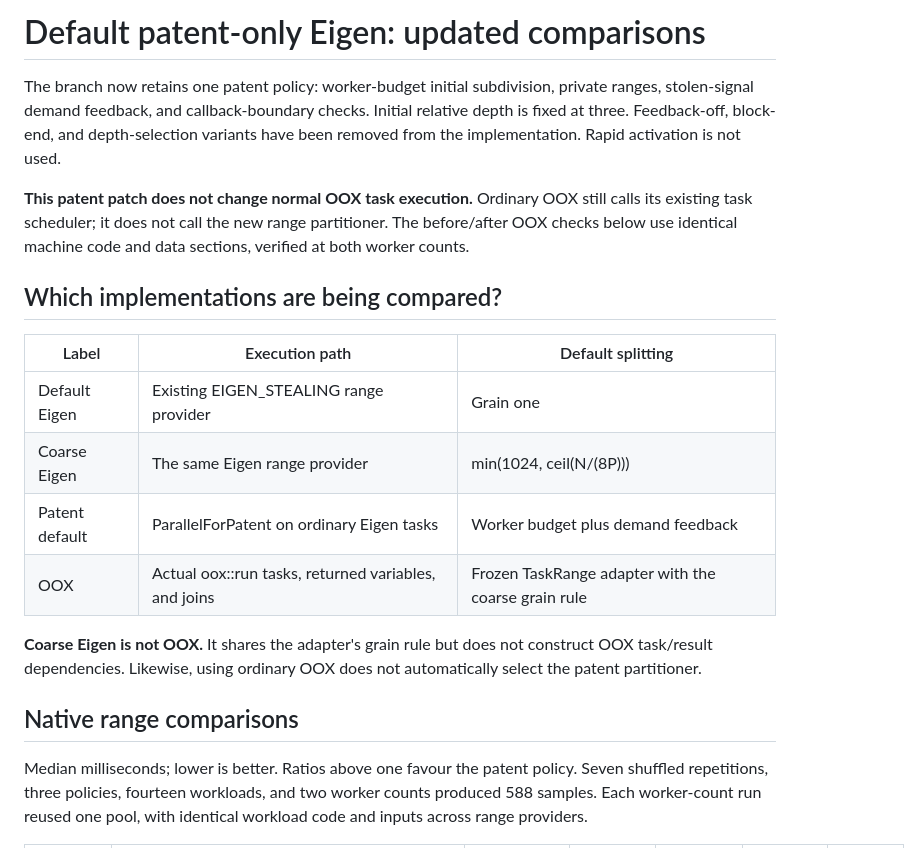
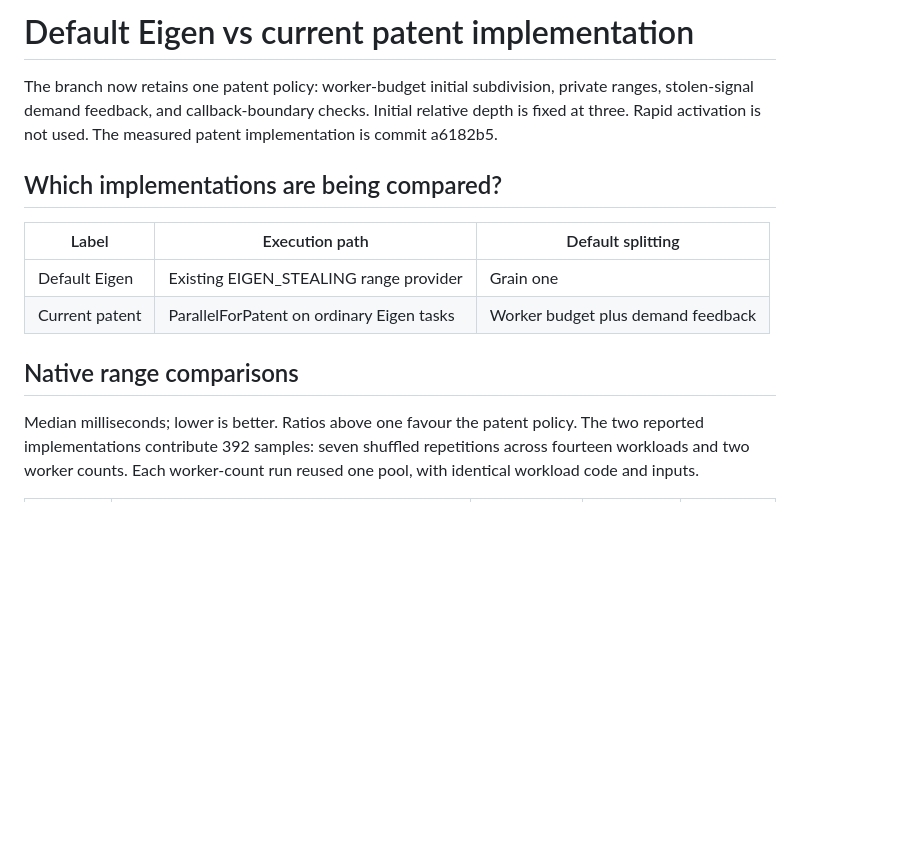
Before and after one commit to anton-malakhov/oox, a Markdown page: benchmarks/scheduler_eval/PATENT_DEFAULT_COMPARISONS.md, the part around one of its changes. Rendered like a GitHub page; blank space fills up the shorter version.

```diff
--- a/benchmarks/scheduler_eval/PATENT_DEFAULT_COMPARISONS.md
+++ b/benchmarks/scheduler_eval/PATENT_DEFAULT_COMPARISONS.md
@@ -1,33 +1,21 @@
-# Default patent-only Eigen: updated comparisons
+# Default Eigen vs current patent implementation
 
 The branch now retains one patent policy: worker-budget initial subdivision,
 private ranges, stolen-signal demand feedback, and callback-boundary checks.
-Initial relative depth is fixed at three. Feedback-off, block-end, and
-depth-selection variants have been removed from the implementation.
-Rapid activation is not used.
-
-**This patent patch does not change normal OOX task execution.** Ordinary
-OOX still calls its existing task scheduler; it does not call the new range
-partitioner. The before/after OOX checks below use identical machine code
-and data sections, verified at both worker counts.
+Initial relative depth is fixed at three. Rapid activation is not used.
+The measured patent implementation is commit a6182b5.
 
 ## Which implementations are being compared?
 
 | Label | Execution path | Default splitting |
 |---|---|---|
 | Default Eigen | Existing EIGEN_STEALING range provider | Grain one |
-| Coarse Eigen | The same Eigen range provider | min(1024, ceil(N/(8P))) |
-| Patent default | ParallelForPatent on ordinary Eigen tasks | Worker budget plus demand feedback |
-| OOX | Actual oox::run tasks, returned variables, and joins | Frozen TaskRange adapter with the coarse grain rule |
-
-**Coarse Eigen is not OOX.** It shares the adapter's grain rule but does not
-construct OOX task/result dependencies. Likewise, using ordinary OOX does not
-automatically select the patent partitioner.
+| Current patent | ParallelForPatent on ordinary Eigen tasks | Worker budget plus demand feedback |
 
 ## Native range comparisons
 
 Median milliseconds; lower is better. Ratios above one favour the patent
-policy. Seven shuffled repetitions, three policies, fourteen workloads,
-and two worker counts produced 588 samples. Each worker-count run reused
-one pool, with identical workload code and inputs across range providers.
+policy. The two reported implementations contribute 392 samples: seven
+shuffled repetitions across fourteen workloads and two worker counts.
+Each worker-count run reused one pool, with identical workload code and inputs.
 
```
Also changed, not shown: other parts of benchmarks/scheduler_eval/PATENT_DEFAULT_COMPARISONS.md (+56 -108 lines), oox/eigen/PATENT_ONLY.md (+1 -1 lines).
